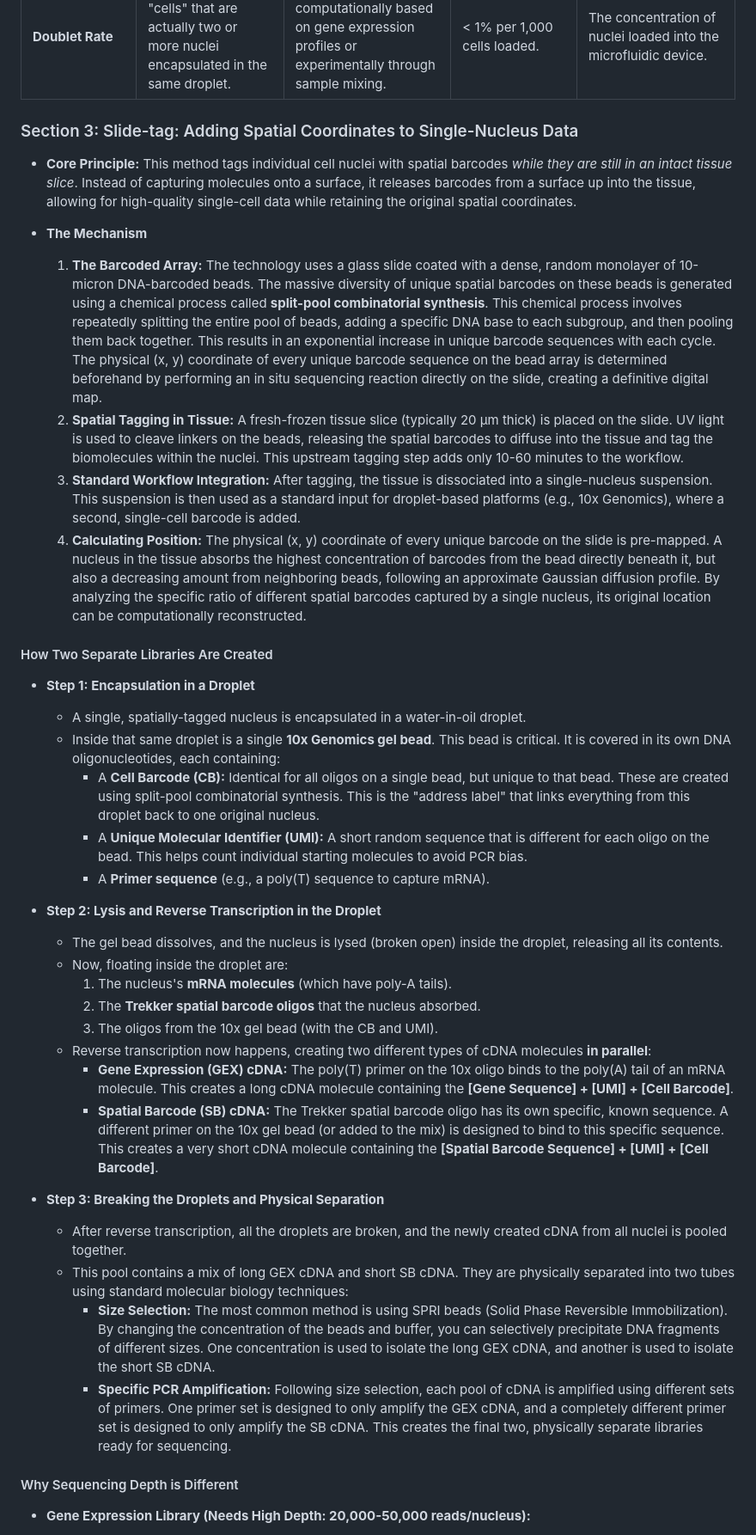
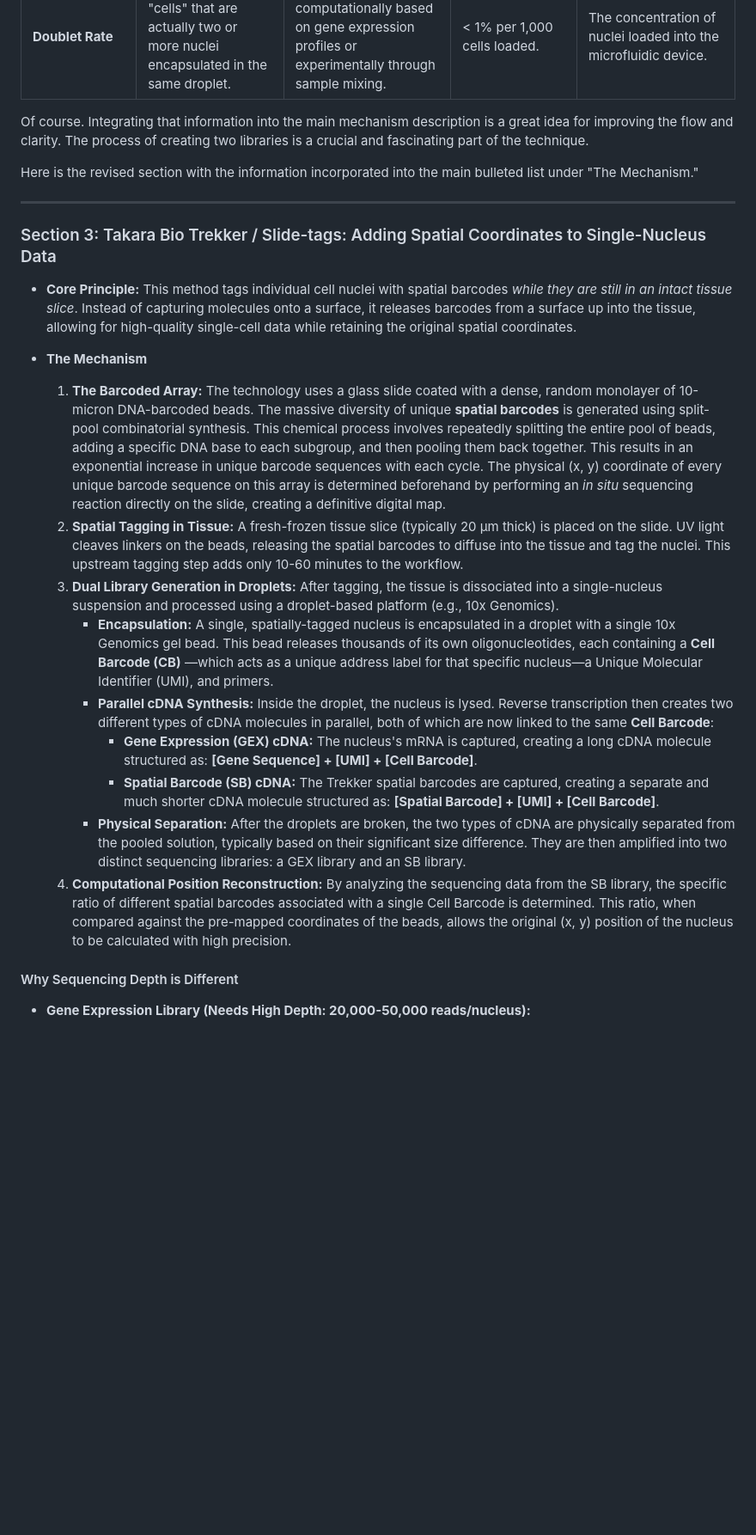
Before and after one commit to plops/slide-tag, a Markdown page: README.md, the part around the change. Shown at 86% size. Drawn GitHub-style; blank space fills up the shorter version.

Commit message:
revise README.md to improve clarity and detail in dual library generation process and spatial barcode integration

```diff
--- a/README.md
+++ b/README.md
@@ -96,7 +96,14 @@
 | **Mitochondrial RNA Content**   | The percentage of reads that map to the mitochondrial genome.                                                                        | (Number of reads mapping to mitochondrial genes / Total reads for a nucleus) * 100%.                                                                           | Typically < 5% for snRNA-seq.                                                     | In snRNA-seq, high mitochondrial RNA is often indicative of cytoplasmic contamination due to incomplete cell lysis or damage to the nuclear membrane. |
 | **Doublet Rate**                | The percentage of "cells" that are actually two or more nuclei encapsulated in the same droplet.                                     | Estimated computationally based on gene expression profiles or experimentally through sample mixing.                                                           | < 1% per 1,000 cells loaded.                                                      | The concentration of nuclei loaded into the microfluidic device.                                                                                      |
 
-### Section 3: Slide-tag: Adding Spatial Coordinates to Single-Nucleus Data
+Of course. Integrating that information into the main mechanism description is a great idea for improving the flow and
+clarity. The process of creating two libraries is a crucial and fascinating part of the technique.
+
+Here is the revised section with the information incorporated into the main bulleted list under "The Mechanism."
+
+***
+
+### Section 3: Takara Bio Trekker / Slide-tags: Adding Spatial Coordinates to Single-Nucleus Data
 
 * **Core Principle:** This method tags individual cell nuclei with spatial barcodes *while they are still in an intact
   tissue slice*. Instead of capturing molecules onto a surface, it releases barcodes from a surface up into the tissue,
@@ -104,63 +111,34 @@
 
 * **The Mechanism**
     1. **The Barcoded Array:** The technology uses a glass slide coated with a dense, random monolayer of 10-micron
-       DNA-barcoded beads. The massive diversity of unique spatial barcodes on these beads is generated using a chemical
-       process called **split-pool combinatorial synthesis**. This chemical process involves repeatedly splitting the
-       entire pool of beads, adding a specific DNA base to each subgroup, and then pooling them back together. This
-       results in an exponential increase in unique barcode sequences with each cycle. The physical (x, y) coordinate of
-       every unique barcode sequence on the bead array is determined beforehand by performing an in situ sequencing
-       reaction directly on the slide, creating a definitive digital map.
+       DNA-barcoded beads. The massive diversity of unique **spatial barcodes** is generated using split-pool
+       combinatorial synthesis. This chemical process involves repeatedly splitting the entire pool of beads, adding a
+       specific DNA base to each subgroup, and then pooling them back together. This results in an exponential increase
+       in unique barcode sequences with each cycle. The physical (x, y) coordinate of every unique barcode sequence on
+       this array is determined beforehand by performing an *in situ* sequencing reaction directly on the slide,
+       creating a definitive digital map.
     2. **Spatial Tagging in Tissue:** A fresh-frozen tissue slice (typically 20 µm thick) is placed on the slide. UV
-       light is used to cleave linkers on the beads, releasing the spatial barcodes to diffuse into the tissue and tag
-       the biomolecules within the nuclei. This upstream tagging step adds only 10-60 minutes to the workflow.
-    3. **Standard Workflow Integration:** After tagging, the tissue is dissociated into a single-nucleus suspension.
-       This suspension is then used as a standard input for droplet-based platforms (e.g., 10x Genomics), where a
-       second, single-cell barcode is added.
-    4. **Calculating Position:** The physical (x, y) coordinate of every unique barcode on the slide is pre-mapped. A
-       nucleus in the tissue absorbs the highest concentration of barcodes from the bead directly beneath it, but also a
-       decreasing amount from neighboring beads, following an approximate Gaussian diffusion profile. By analyzing the
-       specific ratio of different spatial barcodes captured by a single nucleus, its original location can be
-       computationally reconstructed.
-
-#### How Two Separate Libraries Are Created
-
-* **Step 1: Encapsulation in a Droplet**
-    * A single, spatially-tagged nucleus is encapsulated in a water-in-oil droplet.
-    * Inside that same droplet is a single **10x Genomics gel bead**. This bead is critical. It is covered in its own
-      DNA oligonucleotides, each containing:
-        * A **Cell Barcode (CB):** Identical for all oligos on a single bead, but unique to that bead. These are created
-          using split-pool combinatorial synthesis. This is the "address label" that links everything from this droplet
-          back to one original nucleus.
-        * A **Unique Molecular Identifier (UMI):** A short random sequence that is different for each oligo on the bead.
-          This helps count individual starting molecules to avoid PCR bias.
-        * A **Primer sequence** (e.g., a poly(T) sequence to capture mRNA).
-
-* **Step 2: Lysis and Reverse Transcription in the Droplet**
-    * The gel bead dissolves, and the nucleus is lysed (broken open) inside the droplet, releasing all its contents.
-    * Now, floating inside the droplet are:
-        1. The nucleus's **mRNA molecules** (which have poly-A tails).
-        2. The **Trekker spatial barcode oligos** that the nucleus absorbed.
-        3. The oligos from the 10x gel bead (with the CB and UMI).
-    * Reverse transcription now happens, creating two different types of cDNA molecules **in parallel**:
-        * **Gene Expression (GEX) cDNA:** The poly(T) primer on the 10x oligo binds to the poly(A) tail of an mRNA
-          molecule. This creates a long cDNA molecule containing the **[Gene Sequence] + [UMI] + [Cell Barcode]**.
-        * **Spatial Barcode (SB) cDNA:** The Trekker spatial barcode oligo has its own specific, known sequence. A
-          different primer on the 10x gel bead (or added to the mix) is designed to bind to this specific sequence. This
-          creates a very short cDNA molecule containing the **[Spatial Barcode Sequence] + [UMI] + [Cell Barcode]**.
-
-* **Step 3: Breaking the Droplets and Physical Separation**
-    * After reverse transcription, all the droplets are broken, and the newly created cDNA from all nuclei is pooled
-      together.
-    * This pool contains a mix of long GEX cDNA and short SB cDNA. They are physically separated into two tubes using
-      standard molecular biology techniques:
-        * **Size Selection:** The most common method is using SPRI beads (Solid Phase Reversible Immobilization). By
-          changing the concentration of the beads and buffer, you can selectively precipitate DNA fragments of different
-          sizes. One concentration is used to isolate the long GEX cDNA, and another is used to isolate the short SB
-          cDNA.
-        * **Specific PCR Amplification:** Following size selection, each pool of cDNA is amplified using different sets
-          of primers. One primer set is designed to only amplify the GEX cDNA, and a completely different primer set is
-          designed to only amplify the SB cDNA. This creates the final two, physically separate libraries ready for
-          sequencing.
+       light cleaves linkers on the beads, releasing the spatial barcodes to diffuse into the tissue and tag the nuclei.
+       This upstream tagging step adds only 10-60 minutes to the workflow.
+    3. **Dual Library Generation in Droplets:** After tagging, the tissue is dissociated into a single-nucleus
+       suspension and processed using a droplet-based platform (e.g., 10x Genomics).
+        * **Encapsulation:** A single, spatially-tagged nucleus is encapsulated in a droplet with a single 10x Genomics
+          gel bead. This bead releases thousands of its own oligonucleotides, each containing a **Cell Barcode (CB)**
+          —which acts as a unique address label for that specific nucleus—a Unique Molecular Identifier (UMI), and
+          primers.
+        * **Parallel cDNA Synthesis:** Inside the droplet, the nucleus is lysed. Reverse transcription then creates two
+          different types of cDNA molecules in parallel, both of which are now linked to the same **Cell Barcode**:
+            * **Gene Expression (GEX) cDNA:** The nucleus's mRNA is captured, creating a long cDNA molecule structured
+              as: **[Gene Sequence] + [UMI] + [Cell Barcode]**.
+            * **Spatial Barcode (SB) cDNA:** The Trekker spatial barcodes are captured, creating a separate and much
+              shorter cDNA molecule structured as: **[Spatial Barcode] + [UMI] + [Cell Barcode]**.
+        * **Physical Separation:** After the droplets are broken, the two types of cDNA are physically separated from
+          the pooled solution, typically based on their significant size difference. They are then amplified into two
+          distinct sequencing libraries: a GEX library and an SB library.
+    4. **Computational Position Reconstruction:** By analyzing the sequencing data from the SB library, the specific
+       ratio of different spatial barcodes associated with a single Cell Barcode is determined. This ratio, when
+       compared against the pre-mapped coordinates of the beads, allows the original (x, y) position of the nucleus to
+       be calculated with high precision.
 
 #### Why Sequencing Depth is Different
 
```
